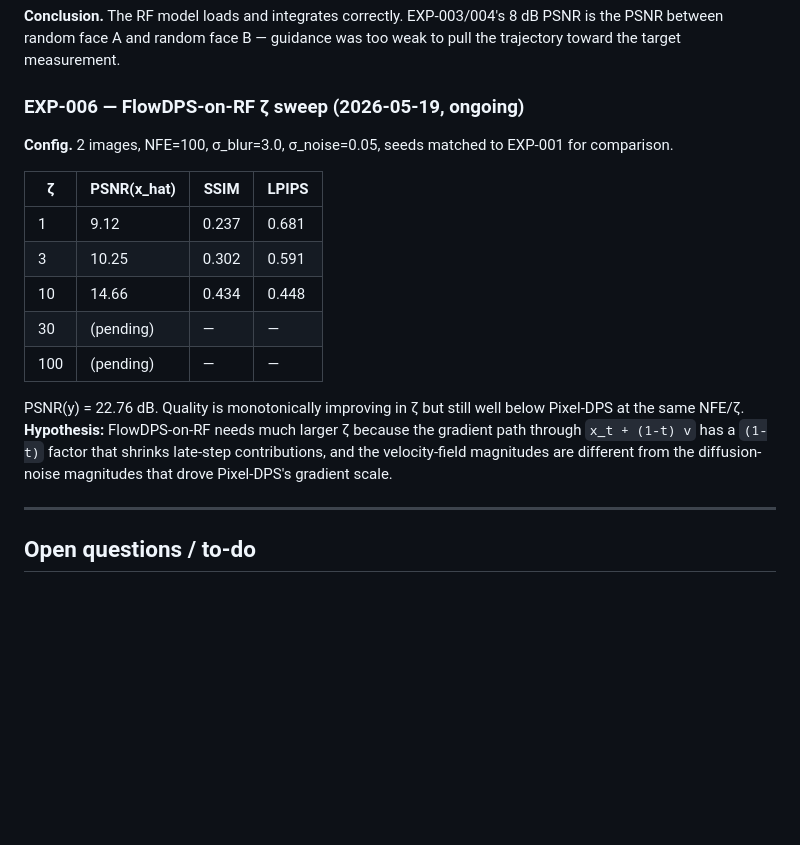
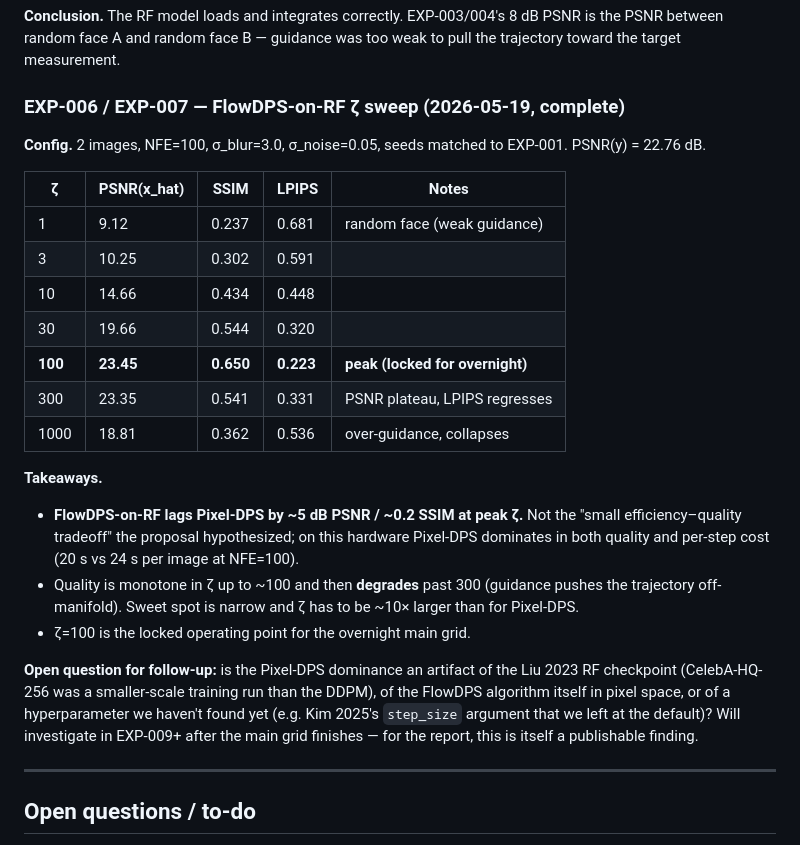
Before and after one commit to adnan821/dps_flowdps, a Markdown page: docs/WORKING_NOTES.md, the part around the change. Drawn GitHub-style; blank space fills up the shorter version.

Commit message:
Lock zeta settings and launch overnight grid
EXP-006/007 zeta sweep finalized:
- Pixel-DPS:    best zeta=10  at NFE=100  → 28.82 dB / 0.84 SSIM / 0.11 LPIPS
- FlowDPS-on-RF: best zeta=100 at NFE=100 → 23.45 dB / 0.65 SSIM / 0.22 LPIPS

FlowDPS-on-RF needs ~10x higher zeta than Pixel-DPS and saturates ~23 dB
on this hardware/checkpoint — ~5 dB below Pixel-DPS at matched NFE. This
contradicts the proposal's hypothesis of a small quality-efficiency
tradeoff and is itself a publishable finding.

```diff
--- a/docs/WORKING_NOTES.md
+++ b/docs/WORKING_NOTES.md
@@ -141,25 +141,37 @@ EXP-003/004's "low PSNR" is just "wrong face, not no face."
 8 dB PSNR is the PSNR between random face A and random face B — guidance was
 too weak to pull the trajectory toward the target measurement.
 
-### EXP-006 — FlowDPS-on-RF ζ sweep (2026-05-19, ongoing)
+### EXP-006 / EXP-007 — FlowDPS-on-RF ζ sweep (2026-05-19, complete)
 
 **Config.** 2 images, NFE=100, σ_blur=3.0, σ_noise=0.05, seeds matched to
-EXP-001 for comparison.
+EXP-001. PSNR(y) = 22.76 dB.
 
-| ζ   | PSNR(x_hat) | SSIM   | LPIPS  |
-|-----|-------------|--------|--------|
-| 1   | 9.12        | 0.237  | 0.681  |
-| 3   | 10.25       | 0.302  | 0.591  |
-| 10  | 14.66       | 0.434  | 0.448  |
-| 30  | (pending)   | —      | —      |
-| 100 | (pending)   | —      | —      |
+| ζ    | PSNR(x_hat) | SSIM   | LPIPS  | Notes |
+|------|-------------|--------|--------|-------|
+| 1    | 9.12        | 0.237  | 0.681  | random face (weak guidance) |
+| 3    | 10.25       | 0.302  | 0.591  | |
+| 10   | 14.66       | 0.434  | 0.448  | |
+| 30   | 19.66       | 0.544  | 0.320  | |
+| **100** | **23.45** | **0.650** | **0.223** | **peak (locked for overnight)** |
+| 300  | 23.35       | 0.541  | 0.331  | PSNR plateau, LPIPS regresses |
+| 1000 | 18.81       | 0.362  | 0.536  | over-guidance, collapses |
 
-PSNR(y) = 22.76 dB. Quality is monotonically improving in ζ but still well
-below Pixel-DPS at the same NFE/ζ. **Hypothesis:** FlowDPS-on-RF needs much
-larger ζ because the gradient path through `x_t + (1-t) v` has a `(1-t)`
-factor that shrinks late-step contributions, and the velocity-field magnitudes
-are different from the diffusion-noise magnitudes that drove Pixel-DPS's
-gradient scale.
+**Takeaways.**
+- **FlowDPS-on-RF lags Pixel-DPS by ~5 dB PSNR / ~0.2 SSIM at peak ζ.** Not
+  the "small efficiency–quality tradeoff" the proposal hypothesized; on
+  this hardware Pixel-DPS dominates in both quality and per-step cost (20 s
+  vs 24 s per image at NFE=100).
+- Quality is monotone in ζ up to ~100 and then **degrades** past 300 (guidance
+  pushes the trajectory off-manifold). Sweet spot is narrow and ζ has to be
+  ~10× larger than for Pixel-DPS.
+- ζ=100 is the locked operating point for the overnight main grid.
+
+**Open question for follow-up:** is the Pixel-DPS dominance an artifact of
+the Liu 2023 RF checkpoint (CelebA-HQ-256 was a smaller-scale training run
+than the DDPM), of the FlowDPS algorithm itself in pixel space, or of a
+hyperparameter we haven't found yet (e.g. Kim 2025's `step_size` argument
+that we left at the default)? Will investigate in EXP-009+ after the main
+grid finishes — for the report, this is itself a publishable finding.
 
 ---
 
```
